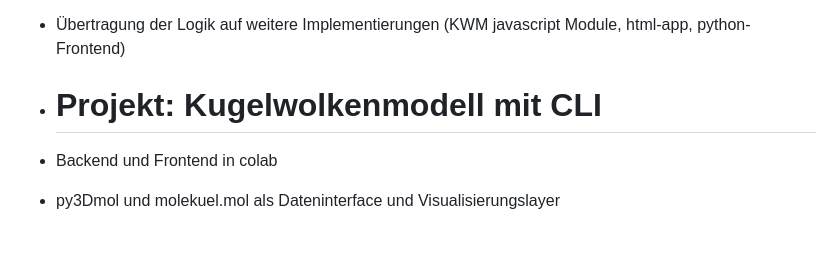
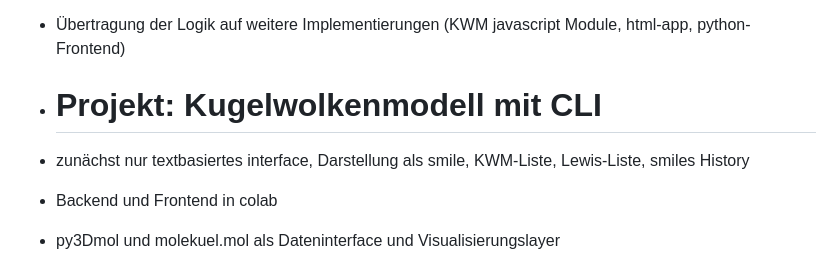
Before and after one commit to ms914/3DKWM_server, a Markdown page: README.md, the part around the change. Rendered like a GitHub page; blank space fills up the shorter version.

Commit message:
Update README with project features and details
Added project details and features to the README.

```diff
--- a/README.md
+++ b/README.md
@@ -35,6 +35,7 @@
 - Übertragung der Logik auf weitere Implementierungen (KWM javascript Module, html-app, python-Frontend)
 
 - # Projekt: Kugelwolkenmodell mit CLI
+- zunächst nur textbasiertes interface, Darstellung als smile, KWM-Liste, Lewis-Liste, smiles History
 - Backend und Frontend in colab
 - py3Dmol und molekuel.mol als Dateninterface und Visualisierungslayer
 - smiles zur Eingabeoptimierung
```
